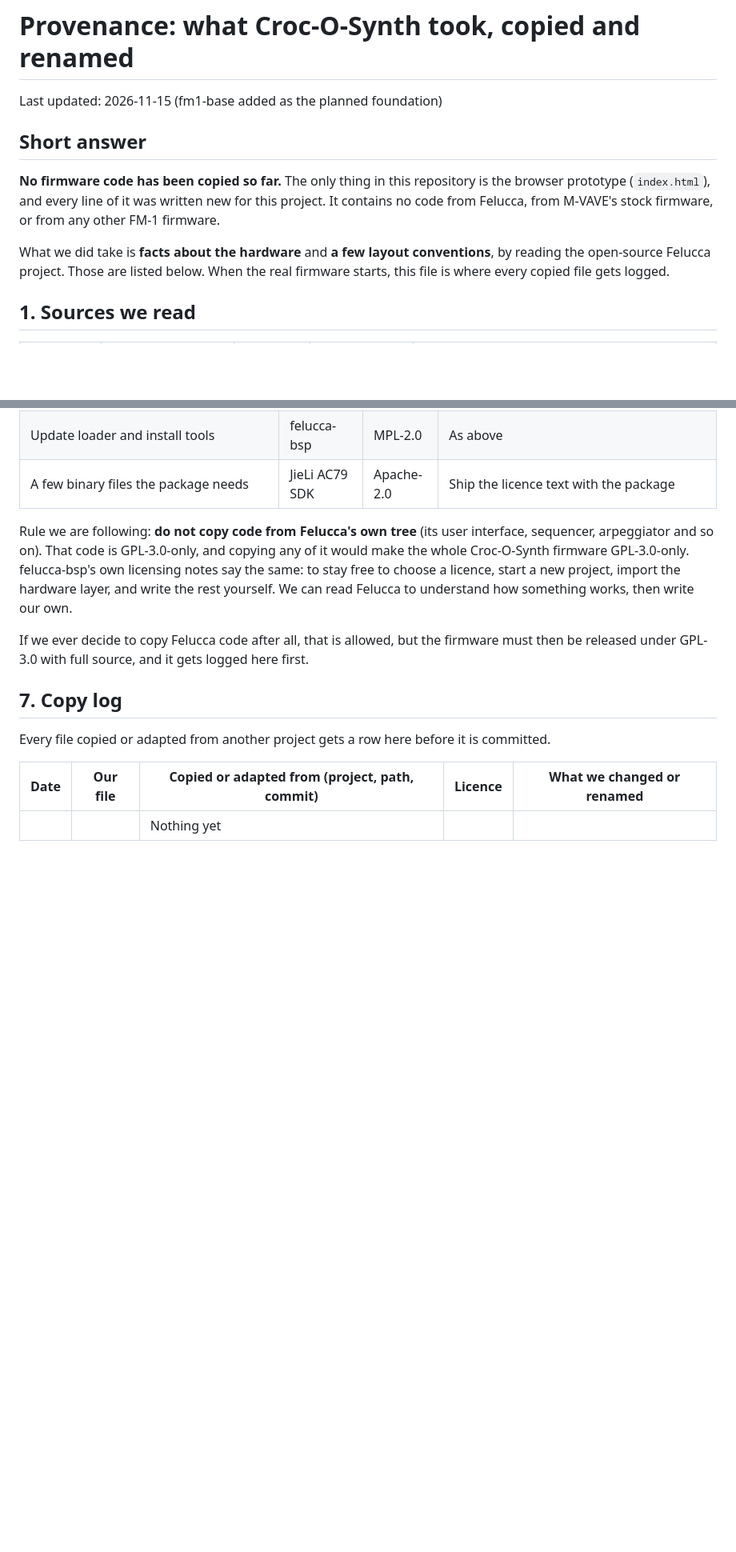
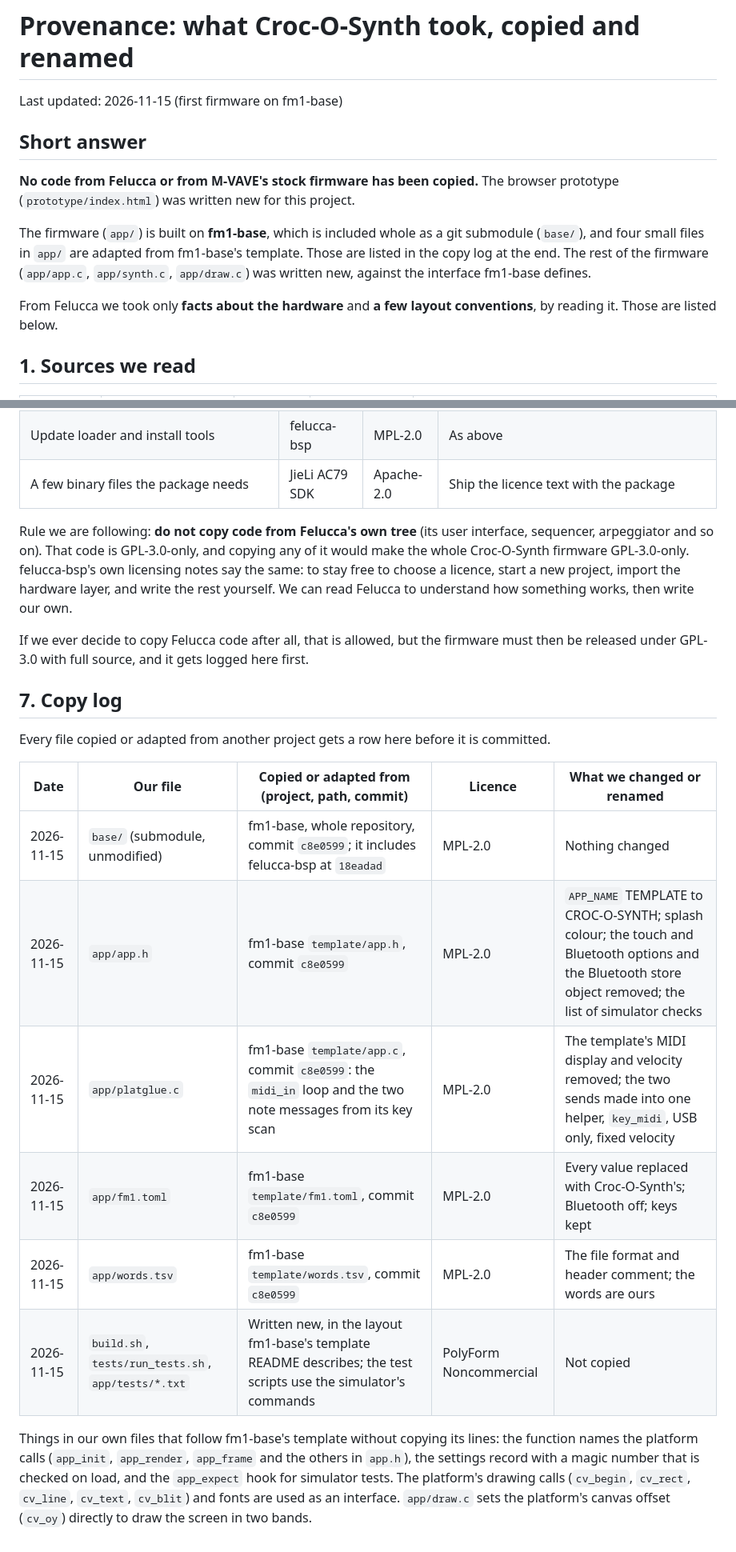
Before and after one commit to Goosegoosegoosegoosegoose/croc-o-synth, a Markdown page: PROVENANCE.md, 2 parts joined by grey strips. Shown at 80% size. Rendered like a GitHub page; blank space fills up the shorter version.

```diff
--- a/PROVENANCE.md
+++ b/PROVENANCE.md
@@ -1,12 +1,14 @@
 # Provenance: what Croc-O-Synth took, copied and renamed
 
-Last updated: 2026-11-15 (fm1-base added as the planned foundation)
+Last updated: 2026-11-15 (first firmware on fm1-base)
 
 ## Short answer
 
-**No firmware code has been copied so far.** The only thing in this repository is the browser prototype (`index.html`), and every line of it was written new for this project. It contains no code from Felucca, from M-VAVE's stock firmware, or from any other FM-1 firmware.
+**No code from Felucca or from M-VAVE's stock firmware has been copied.** The browser prototype (`prototype/index.html`) was written new for this project.
 
-What we did take is **facts about the hardware** and **a few layout conventions**, by reading the open-source Felucca project. Those are listed below. When the real firmware starts, this file is where every copied file gets logged.
+The firmware (`app/`) is built on **fm1-base**, which is included whole as a git submodule (`base/`), and four small files in `app/` are adapted from fm1-base's template. Those are listed in the copy log at the end. The rest of the firmware (`app/app.c`, `app/synth.c`, `app/draw.c`) was written new, against the interface fm1-base defines.
+
+From Felucca we took only **facts about the hardware** and **a few layout conventions**, by reading it. Those are listed below.
 
 ## 1. Sources we read
 
@@ -108,4 +110,11 @@ Every file copied or adapted from another project gets a row here before it is c
 
 | Date | Our file | Copied or adapted from (project, path, commit) | Licence | What we changed or renamed |
 | --- | --- | --- | --- | --- |
-| | | Nothing yet | | |
+| 2026-11-15 | `base/` (submodule, unmodified) | fm1-base, whole repository, commit `c8e0599`; it includes felucca-bsp at `18eadad` | MPL-2.0 | Nothing changed |
+| 2026-11-15 | `app/app.h` | fm1-base `template/app.h`, commit `c8e0599` | MPL-2.0 | `APP_NAME` TEMPLATE to CROC-O-SYNTH; splash colour; the touch and Bluetooth options and the Bluetooth store object removed; the list of simulator checks |
+| 2026-11-15 | `app/platglue.c` | fm1-base `template/app.c`, commit `c8e0599`: the `midi_in` loop and the two note messages from its key scan | MPL-2.0 | The template's MIDI display and velocity removed; the two sends made into one helper, `key_midi`, USB only, fixed velocity |
+| 2026-11-15 | `app/fm1.toml` | fm1-base `template/fm1.toml`, commit `c8e0599` | MPL-2.0 | Every value replaced with Croc-O-Synth's; Bluetooth off; keys kept |
+| 2026-11-15 | `app/words.tsv` | fm1-base `template/words.tsv`, commit `c8e0599` | MPL-2.0 | The file format and header comment; the words are ours |
+| 2026-11-15 | `build.sh`, `tests/run_tests.sh`, `app/tests/*.txt` | Written new, in the layout fm1-base's template README describes; the test scripts use the simulator's commands | PolyForm Noncommercial | Not copied |
+
+Things in our own files that follow fm1-base's template without copying its lines: the function names the platform calls (`app_init`, `app_render`, `app_frame` and the others in `app.h`), the settings record with a magic number that is checked on load, and the `app_expect` hook for simulator tests. The platform's drawing calls (`cv_begin`, `cv_rect`, `cv_line`, `cv_text`, `cv_blit`) and fonts are used as an interface. `app/draw.c` sets the platform's canvas offset (`cv_oy`) directly to draw the screen in two bands.
```
Also changed, not shown: other parts of PROVENANCE.md (+3 -3 lines), README.md (+34 -11 lines), docs/img/firmware-first-screens.png (added), 16 other files.
